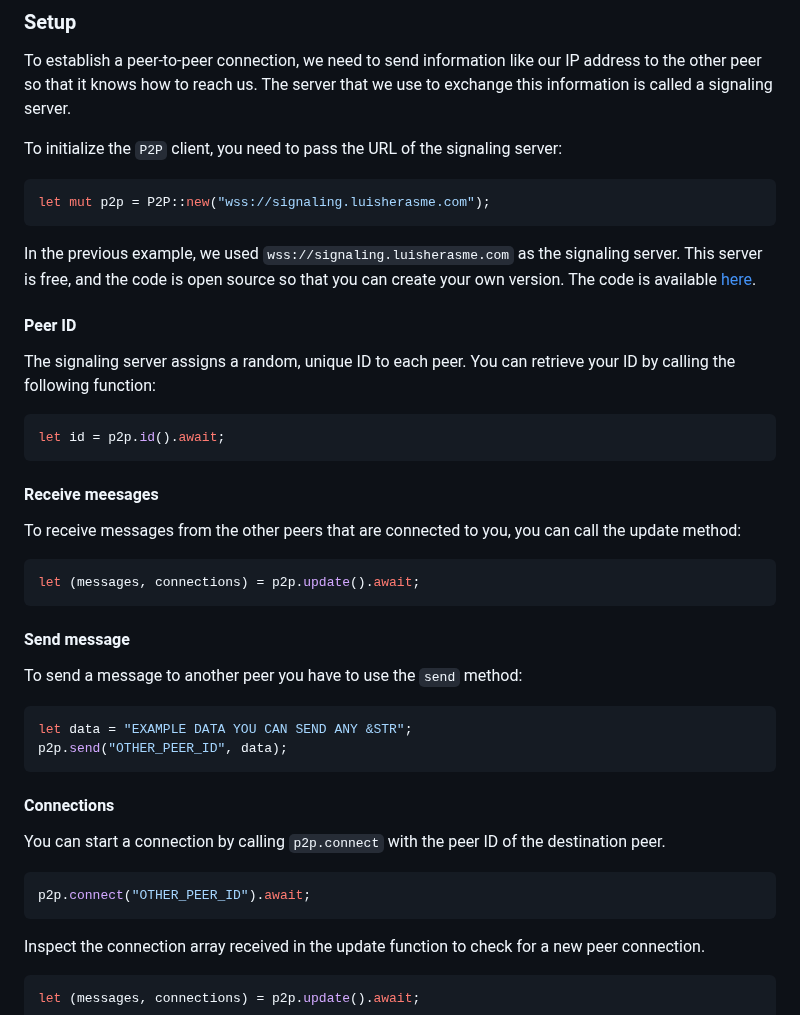
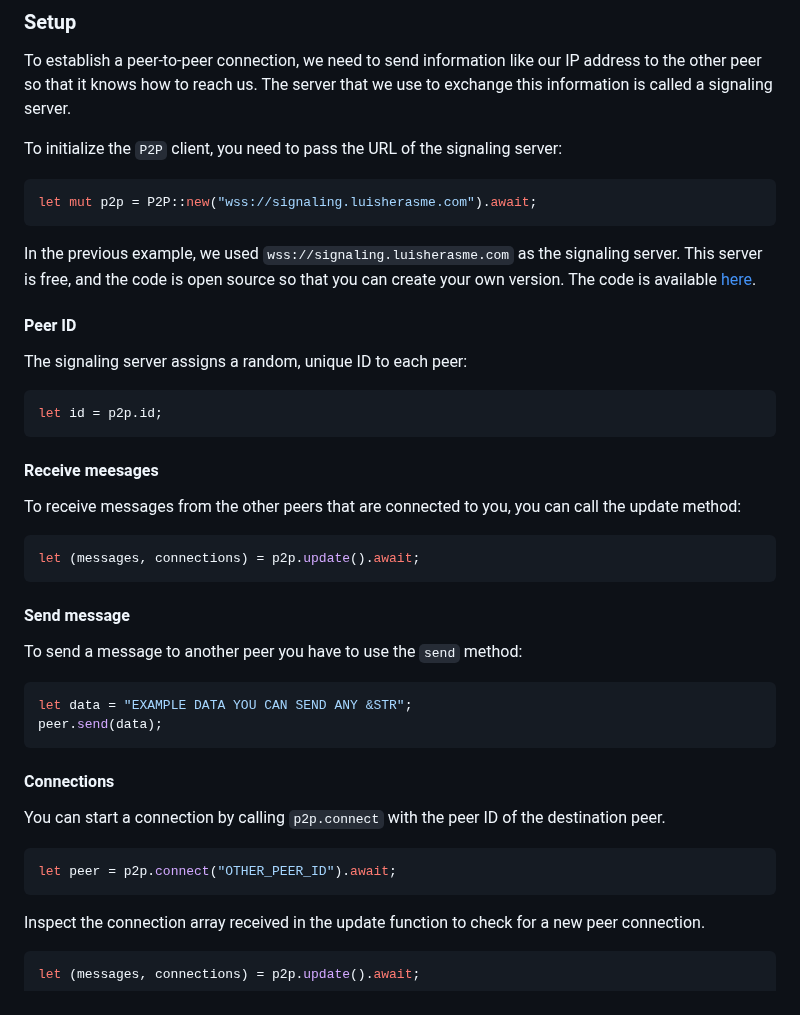
Before and after one commit to luis-herasme/wasm_p2p, a Markdown page: README.md, the part around the change. Rendered like a GitHub page.

````diff
--- a/README.md
+++ b/README.md
@@ -39,15 +39,15 @@ To establish a peer-to-peer connection, we need to send information like our IP
 
 To initialize the `P2P` client, you need to pass the URL of the signaling server:
 ```Rust
-let mut p2p = P2P::new("wss://signaling.luisherasme.com");
+let mut p2p = P2P::new("wss://signaling.luisherasme.com").await;
 ```
 
 In the previous example, we used `wss://signaling.luisherasme.com` as the signaling server. This server is free, and the code is open source so that you can create your own version. The code is available [here](https://github.com/luis-herasme/signaling-server.rs).
 
 #### Peer ID
-The signaling server assigns a random, unique ID to each peer. You can retrieve your ID by calling the following function:
+The signaling server assigns a random, unique ID to each peer:
 ```Rust
-let id = p2p.id().await;
+let id = p2p.id;
 ```
 #### Receive meesages
 To receive messages from the other peers that are connected to you, you can call the update method:
@@ -59,13 +59,13 @@ let (messages, connections) = p2p.update().await;
 To send a message to another peer you have to use the `send` method:
 ```Rust
 let data = "EXAMPLE DATA YOU CAN SEND ANY &STR";
-p2p.send("OTHER_PEER_ID", data);
+peer.send(data);
 ```
 
 #### Connections
 You can start a connection by calling `p2p.connect` with the peer ID of the destination peer.
 ```Rust
-p2p.connect("OTHER_PEER_ID").await;
+let peer = p2p.connect("OTHER_PEER_ID").await;
 ```
 Inspect the connection array received in the update function to check for a new peer connection.
 ```Rust
````
